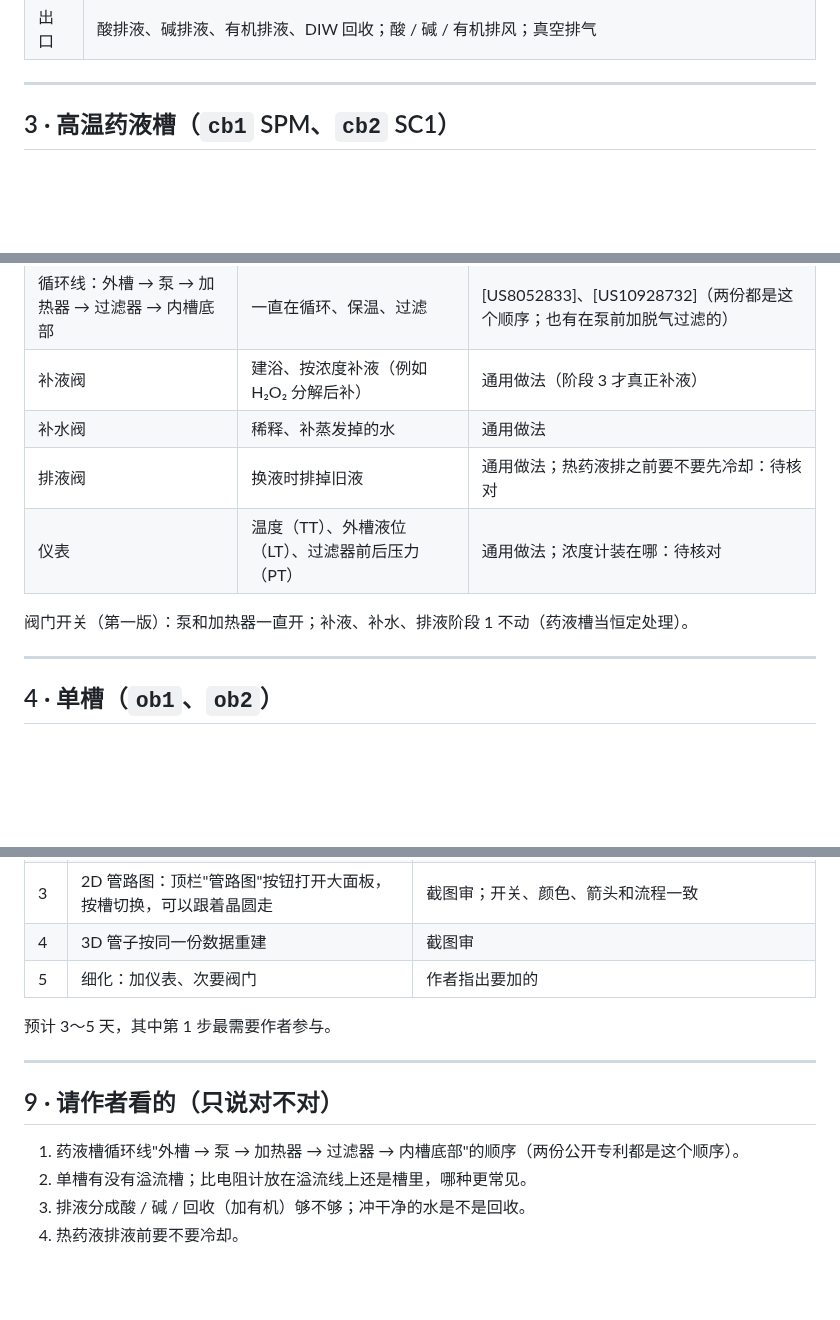
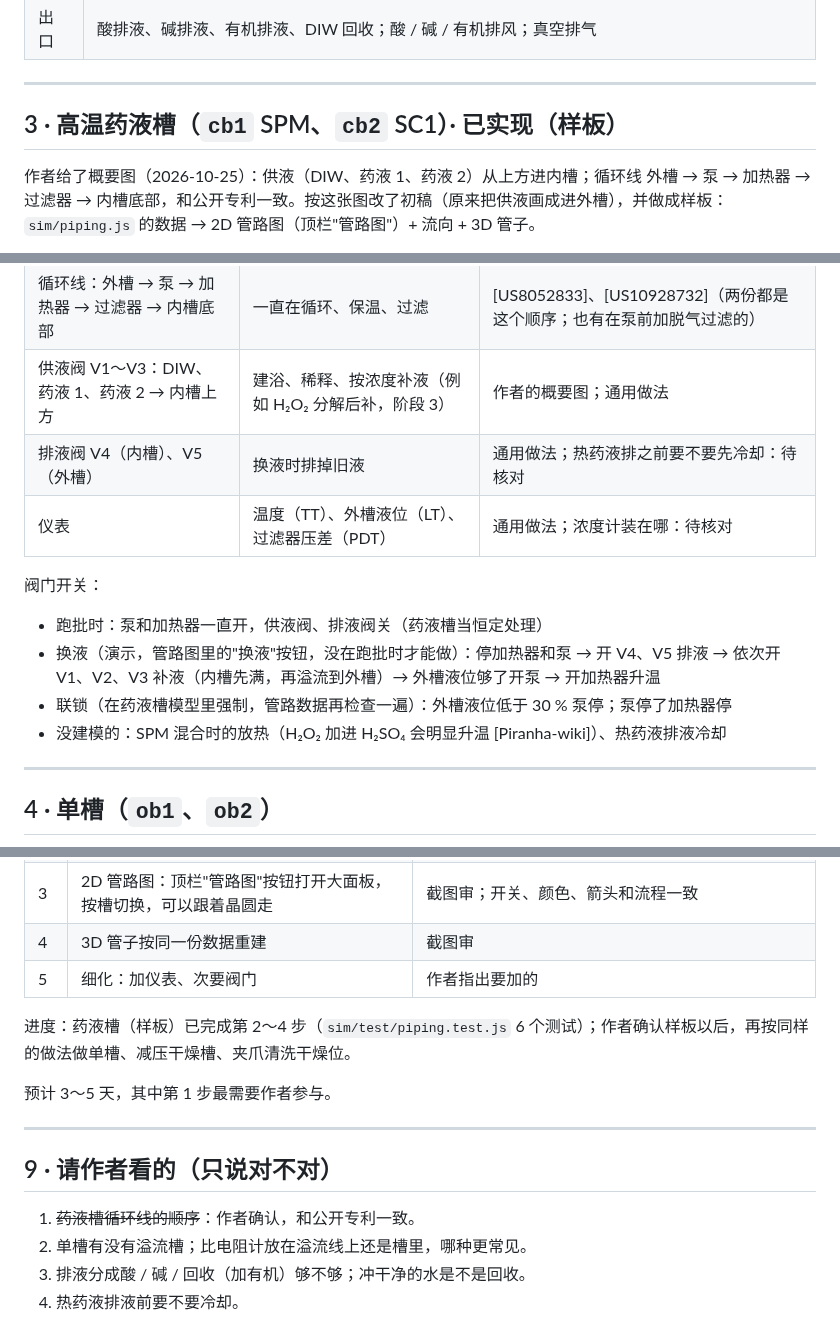
Before and after one commit to GuangxianZhu/SEMI-WetBatchCleaner, a Markdown page: docs/管路.md, 3 parts joined by grey strips. Drawn GitHub-style; blank space fills up the shorter version.

````diff
--- a/docs/管路.md
+++ b/docs/管路.md
@@ -61,7 +61,9 @@
 
 ---
 
-## 3 · 高温药液槽（`cb1` SPM、`cb2` SC1）
+## 3 · 高温药液槽（`cb1` SPM、`cb2` SC1）· 已实现（样板）
+
+作者给了概要图（2026-10-25）：供液（DIW、药液 1、药液 2）从上方进内槽；循环线 外槽 → 泵 → 加热器 → 过滤器 → 内槽底部，和公开专利一致。按这张图改了初稿（原来把供液画成进外槽），并做成样板：`sim/piping.js` 的数据 → 2D 管路图（顶栏"管路图"）+ 流向 + 3D 管子。
 
 ```mermaid
 flowchart LR
@@ -77,12 +81,15 @@ flowchart LR
 |---|---|---|
 | 内槽 → 外槽 | 内槽溢流到外槽，表面一直在更新 | [US8052833]、[US10928732] |
 | 循环线：外槽 → 泵 → 加热器 → 过滤器 → 内槽底部 | 一直在循环、保温、过滤 | [US8052833]、[US10928732]（两份都是这个顺序；也有在泵前加脱气过滤的） |
-| 补液阀 | 建浴、按浓度补液（例如 H₂O₂ 分解后补） | 通用做法（阶段 3 才真正补液） |
-| 补水阀 | 稀释、补蒸发掉的水 | 通用做法 |
-| 排液阀 | 换液时排掉旧液 | 通用做法；热药液排之前要不要先冷却：待核对 |
-| 仪表 | 温度（TT）、外槽液位（LT）、过滤器前后压力（PT） | 通用做法；浓度计装在哪：待核对 |
+| 供液阀 V1～V3：DIW、药液 1、药液 2 → 内槽上方 | 建浴、稀释、按浓度补液（例如 H₂O₂ 分解后补，阶段 3） | 作者的概要图；通用做法 |
+| 排液阀 V4（内槽）、V5（外槽） | 换液时排掉旧液 | 通用做法；热药液排之前要不要先冷却：待核对 |
+| 仪表 | 温度（TT）、外槽液位（LT）、过滤器压差（PDT） | 通用做法；浓度计装在哪：待核对 |
 
-阀门开关（第一版）：泵和加热器一直开；补液、补水、排液阶段 1 不动（药液槽当恒定处理）。
+阀门开关：
+- 跑批时：泵和加热器一直开，供液阀、排液阀关（药液槽当恒定处理）
+- 换液（演示，管路图里的"换液"按钮，没在跑批时才能做）：停加热器和泵 → 开 V4、V5 排液 → 依次开 V1、V2、V3 补液（内槽先满，再溢流到外槽）→ 外槽液位够了开泵 → 开加热器升温
+- 联锁（在药液槽模型里强制，管路数据再检查一遍）：外槽液位低于 30 % 泵停；泵停了加热器停
+- 没建模的：SPM 混合时的放热（H₂O₂ 加进 H₂SO₄ 会明显升温 [Piranha-wiki]）、热药液排液冷却
 
 ---
 
@@ -186,13 +193,15 @@ flowchart LR
 | 4 | 3D 管子按同一份数据重建 | 截图审 |
 | 5 | 细化：加仪表、次要阀门 | 作者指出要加的 |
 
+进度：药液槽（样板）已完成第 2～4 步（`sim/test/piping.test.js` 6 个测试）；作者确认样板以后，再按同样的做法做单槽、减压干燥槽、夹爪清洗干燥位。
+
 预计 3～5 天，其中第 1 步最需要作者参与。
 
 ---
 
 ## 9 · 请作者看的（只说对不对）
 
-1. 药液槽循环线"外槽 → 泵 → 加热器 → 过滤器 → 内槽底部"的顺序（两份公开专利都是这个顺序）。
+1. ~~药液槽循环线的顺序~~：作者确认，和公开专利一致。
 2. 单槽有没有溢流槽；比电阻计放在溢流线上还是槽里，哪种更常见。
 3. 排液分成酸 / 碱 / 回收（加有机）够不够；冲干净的水是不是回收。
 4. 热药液排液前要不要冷却。
````
Also changed, not shown: other parts of docs/管路.md (+8 -5 lines), README.md (+7 -2 lines), docs/资料来源.md (+5 -0 lines), preview/pid.png (added), 8 other files.
